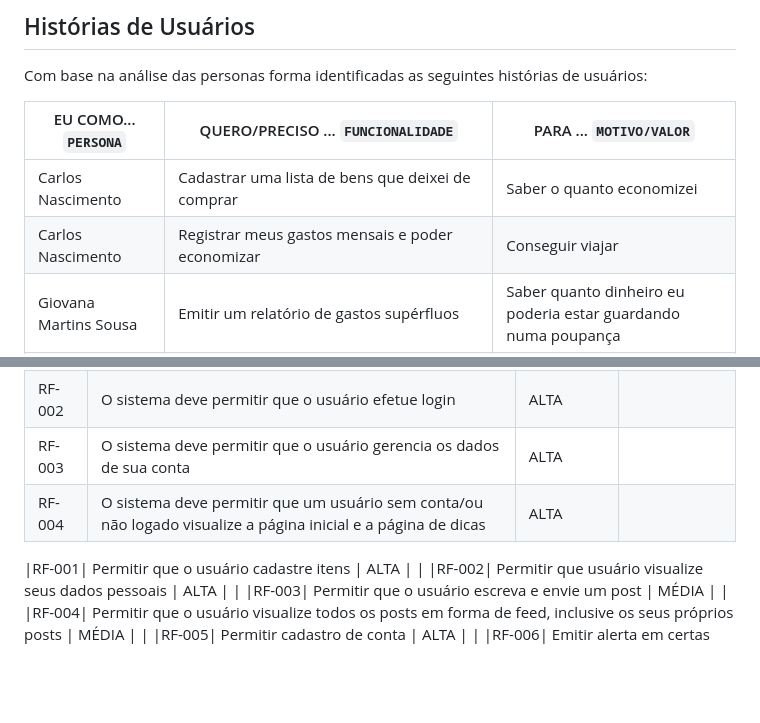
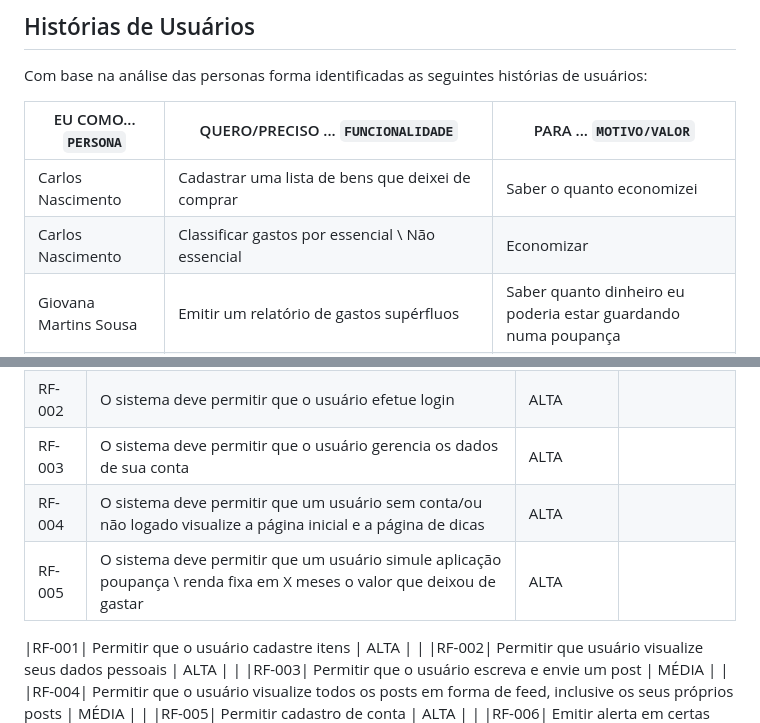
Before and after one commit to ICEI-PUC-Minas-PMV-SI/pmv-si-2023-2-pe1-t3-consumoconsciente, a Markdown page: docs/especification.md, 2 parts joined by grey strips. GitHub-like rendering; blank space fills up the shorter version.

```diff
--- a/docs/especification.md
+++ b/docs/especification.md
@@ -29,7 +29,7 @@ Com base na análise das personas forma identificadas as seguintes histórias de
 |EU COMO... `PERSONA`| QUERO/PRECISO ... `FUNCIONALIDADE`  |PARA ... `MOTIVO/VALOR`                 |
 |--------------------|-------------------------------------|----------------------------------------|
 |Carlos Nascimento  | Cadastrar uma lista de bens que deixei de comprar       | Saber o quanto economizei           |
-|Carlos Nascimento  | Registrar meus gastos mensais e poder economizar    | Conseguir viajar|
+|Carlos Nascimento  | Classificar gastos por essencial \ Não essencial    | Economizar|
 |Giovana Martins Sousa  | Emitir um relatório de gastos supérfluos | Saber quanto dinheiro eu poderia estar guardando numa poupança |
 |Giovana Martins Sousa  | Ser informada de quanto meu dinheiro gasto renderia se eu o tivesse aplicado em algum investimento | Que eu possa começar a economizar e aplicar futuramente |
 |Mateus Goncalves Pereira  | Buscar dicas mais sustentáveis   |  Melhorar minha qualidade de vida |
@@ -47,6 +47,7 @@ As tabelas que se seguem apresentam os requisitos funcionais e não funcionais q
 |RF-002|O sistema deve permitir que o usuário efetue login| ALTA |  |
 |RF-003|O sistema deve permitir que o usuário gerencia os dados de sua conta| ALTA |  |
 |RF-004|O sistema deve permitir que um usuário sem conta/ou não logado visualize a página inicial e a página de dicas| ALTA |  |
+|RF-005|O sistema deve permitir que um usuário simule aplicação poupança \ renda fixa em X meses o valor que deixou de gastar| ALTA |  |
 
 |RF-001| Permitir que o usuário cadastre itens | ALTA |  |
 |RF-002| Permitir que usuário visualize seus dados pessoais    | ALTA | |
```
